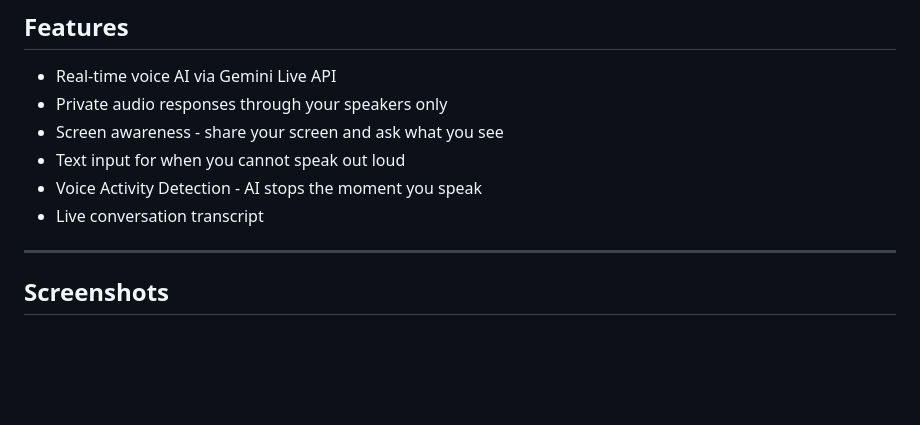
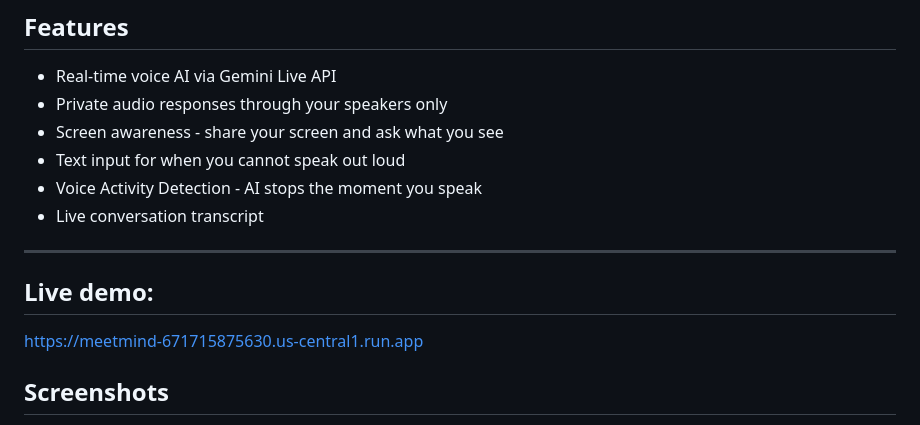
Before and after one commit to areychana/meetmind, a Markdown page: README.md, the part around the change. GitHub-like rendering; blank space fills up the shorter version.

Commit message:
added live demo

```diff
--- a/README.md
+++ b/README.md
@@ -32,6 +32,9 @@ MeetMind sits in a browser tab while you attend meetings. Whisper a question, ge
 - Live conversation transcript
 
 ---
+## Live demo:
+
+https://meetmind-671715875630.us-central1.run.app
 
 ## Screenshots
 
```
